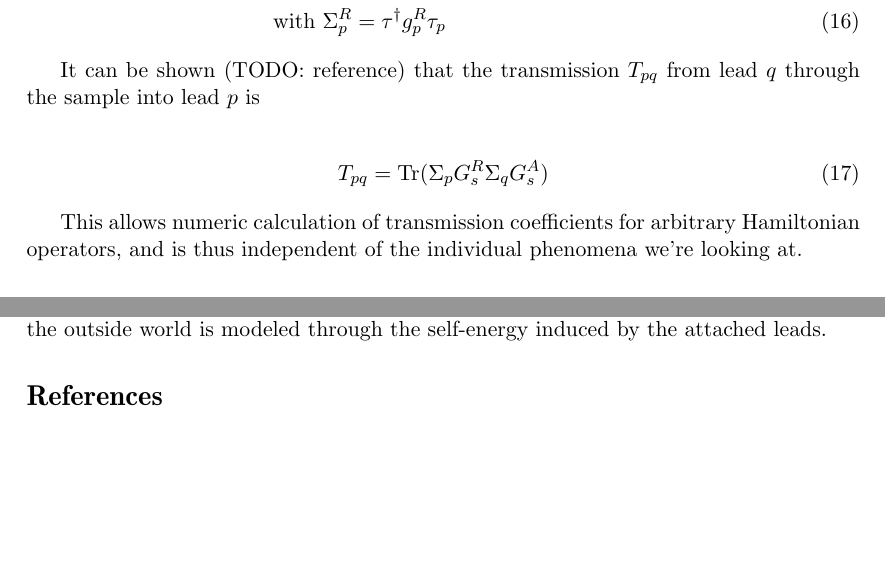
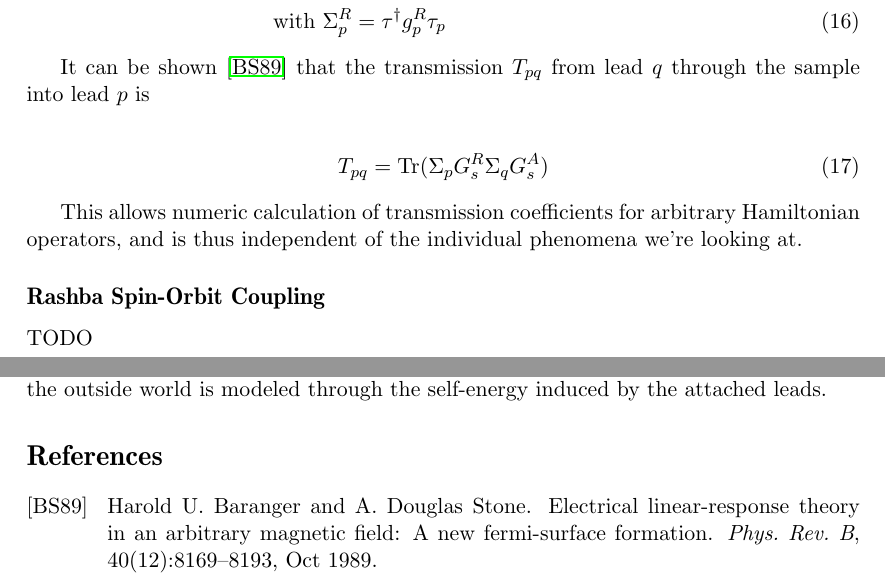
Before and after one commit to moritz/spinoptics, a LaTeX document (tex/theory.tex, which reads tex/bib.bib): two parts of pages 4 and 6 of 6 before the commit and two parts of pages 4 and 6 of 7 after it, joined at a grey line, cut so that both start at the same text, the shorter picture padded with empty space. Compiled offline with pdfLaTeX.

Commit message:
[tex] cite Baranger

```diff
--- a/tex/bib.bib
+++ b/tex/bib.bib
@@ -5,3 +5,10 @@
 	journal = "J. Appl. Phys",
 	volume  = "66"
 }
+
+@Article{baranger,
+  title = {Electrical linear-response theory in an arbitrary magnetic field: A new Fermi-surface formation},
+  author = {Baranger, Harold U. and Stone, A. Douglas},
+  journal = {Phys. Rev. B},
+  volume = {40},
+  number = {12},
--- a/tex/theory.tex
+++ b/tex/theory.tex
@@ -251,7 +251,7 @@ up, and we get
     \textnormal{with } \Sigma^R_p &= \tau^\dagger g_p^R \tau_p
 \end{align}
 
-It can be shown (TODO: reference) that the transmission $T_{pq}$ from lead
+It can be shown \cite{baranger} that the transmission $T_{pq}$ from lead
 $q$ through the sample into lead $p$ is
 
 \begin{align}
@@ -261,6 +261,10 @@ $q$ through the sample into lead $p$ is
 This allows numeric calculation of transmission coefficients for
 arbitrary Hamiltonian operators, and is thus independent of the individual
 phenomena we're looking at.
+
+\subsection*{Rashba Spin-Orbit Coupling}
+
+TODO
 
 \subsection*{Tight Binding Hamiltonian}
 
```
Also changed, not shown: tex/bib.bib (8 more changed lines).
